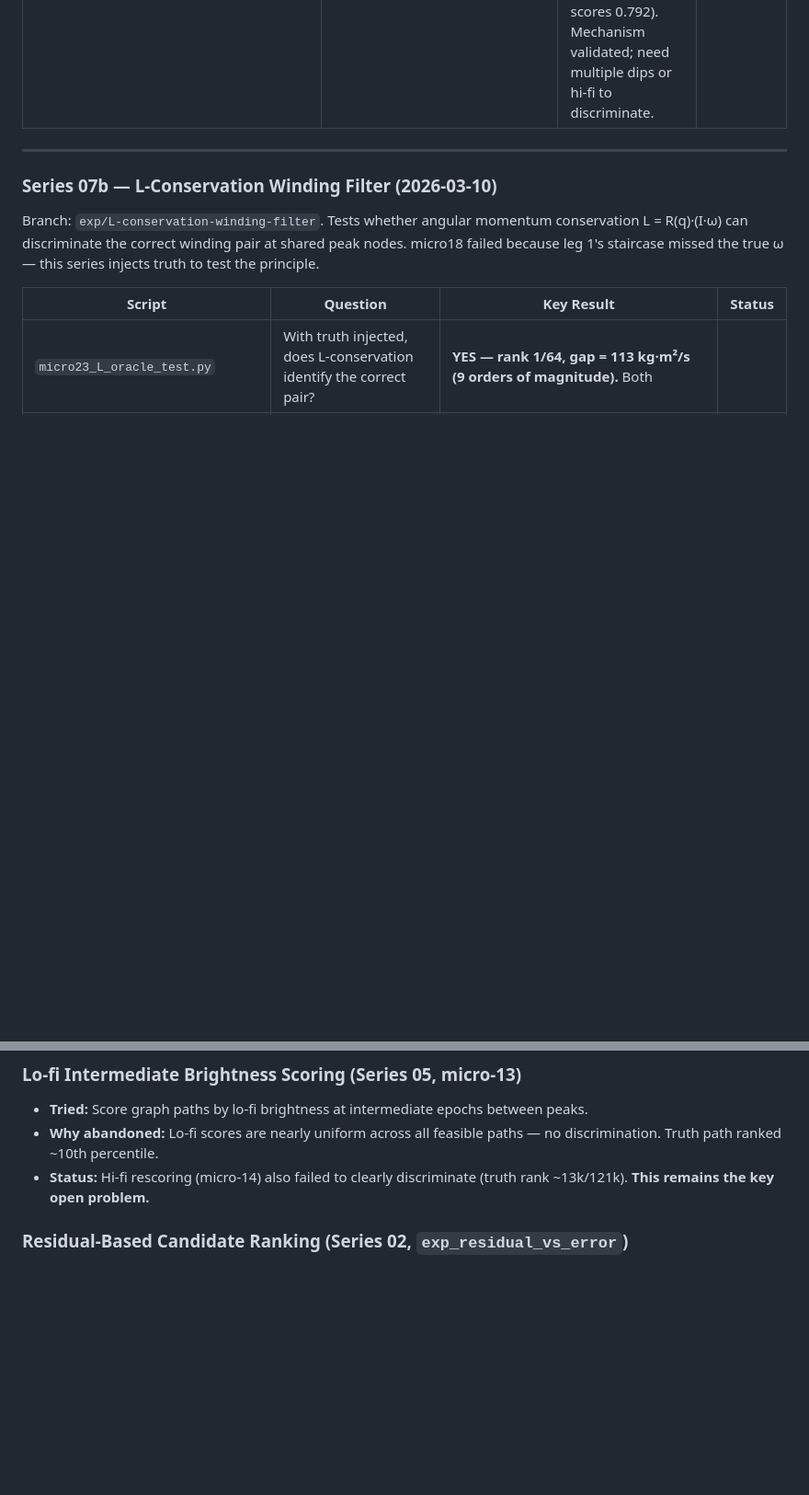
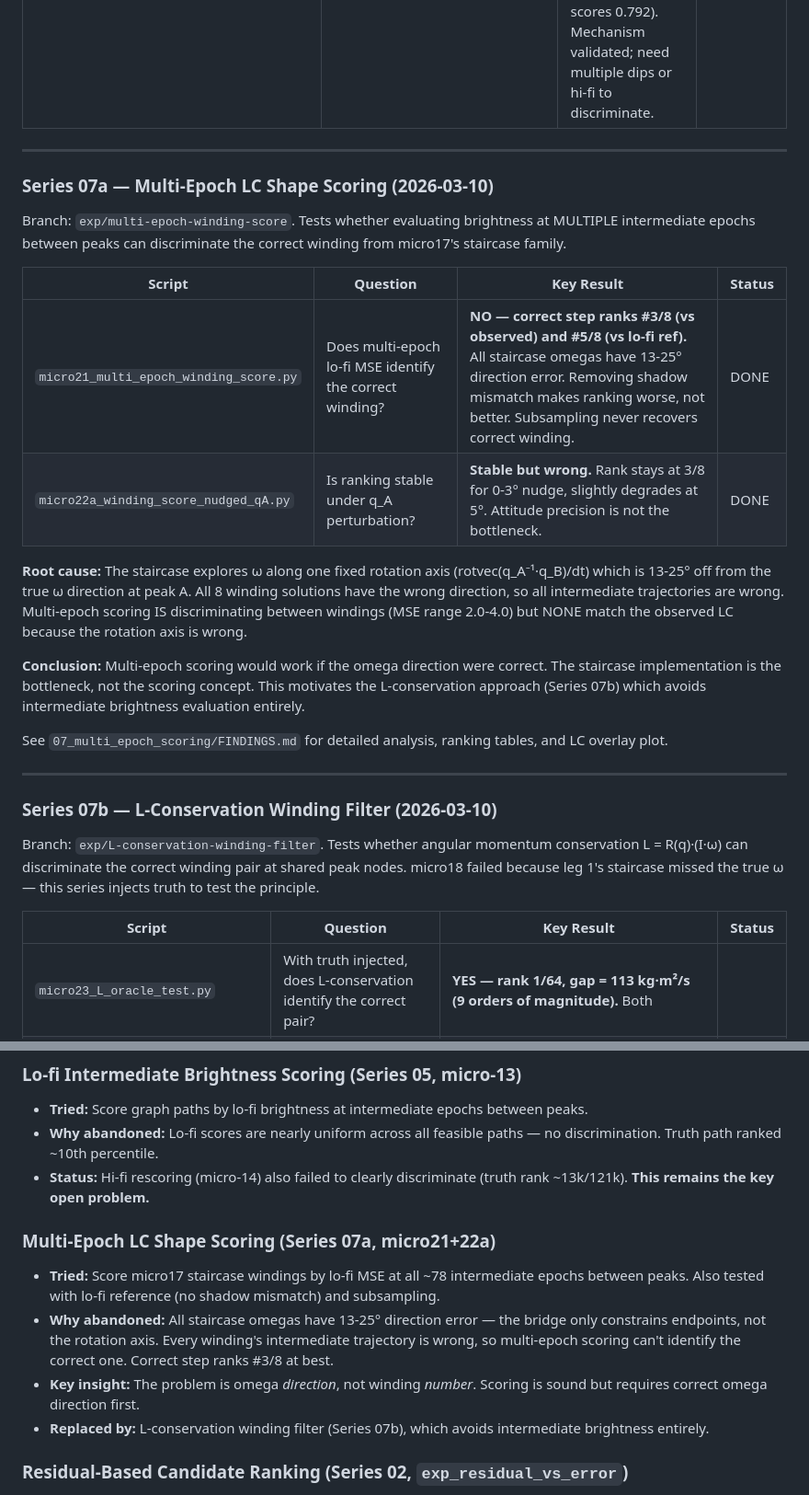
Before and after one commit to girishlikesbutter/lcas_v1.0, a Markdown page: notebooks/inversion/EXPERIMENTS.md, 2 parts joined by grey strips. Shown at 92% size. Rendered like a GitHub page; blank space fills up the shorter version.

Commit message:
docs: FINDINGS.md and EXPERIMENTS.md for Series 07a
Comprehensive findings doc with ranking tables, root cause analysis,
and clear conclusion: multi-epoch scoring is conditionally valid but
requires correct omega direction — the staircase is the bottleneck.

```diff
--- a/notebooks/inversion/EXPERIMENTS.md
+++ b/notebooks/inversion/EXPERIMENTS.md
@@ -302,6 +302,23 @@ Roberto's Feb 27 direction: address the scoring discrimination failure by changi
 
 ---
 
+### Series 07a — Multi-Epoch LC Shape Scoring (2026-03-10)
+
+Branch: `exp/multi-epoch-winding-score`. Tests whether evaluating brightness at MULTIPLE intermediate epochs between peaks can discriminate the correct winding from micro17's staircase family.
+
+| Script | Question | Key Result | Status |
+|--------|----------|------------|--------|
+| `micro21_multi_epoch_winding_score.py` | Does multi-epoch lo-fi MSE identify the correct winding? | **NO — correct step ranks #3/8 (vs observed) and #5/8 (vs lo-fi ref).** All staircase omegas have 13-25° direction error. Removing shadow mismatch makes ranking worse, not better. Subsampling never recovers correct winding. | DONE |
+| `micro22a_winding_score_nudged_qA.py` | Is ranking stable under q_A perturbation? | **Stable but wrong.** Rank stays at 3/8 for 0-3° nudge, slightly degrades at 5°. Attitude precision is not the bottleneck. | DONE |
+
+**Root cause:** The staircase explores ω along one fixed rotation axis (rotvec(q_A⁻¹·q_B)/dt) which is 13-25° off from the true ω direction at peak A. All 8 winding solutions have the wrong direction, so all intermediate trajectories are wrong. Multi-epoch scoring IS discriminating between windings (MSE range 2.0-4.0) but NONE match the observed LC because the rotation axis is wrong.
+
+**Conclusion:** Multi-epoch scoring would work if the omega direction were correct. The staircase implementation is the bottleneck, not the scoring concept. This motivates the L-conservation approach (Series 07b) which avoids intermediate brightness evaluation entirely.
+
+See `07_multi_epoch_scoring/FINDINGS.md` for detailed analysis, ranking tables, and LC overlay plot.
+
+---
+
 ### Series 07b — L-Conservation Winding Filter (2026-03-10)
 
 Branch: `exp/L-conservation-winding-filter`. Tests whether angular momentum conservation L = R(q)·(I·ω) can discriminate the correct winding pair at shared peak nodes. micro18 failed because leg 1's staircase missed the true ω — this series injects truth to test the principle.
@@ -346,6 +363,12 @@ See `07_L_conservation/FINDINGS.md` for detailed analysis and plots.
 - **Tried:** Score graph paths by lo-fi brightness at intermediate epochs between peaks.
 - **Why abandoned:** Lo-fi scores are nearly uniform across all feasible paths — no discrimination. Truth path ranked ~10th percentile.
 - **Status:** Hi-fi rescoring (micro-14) also failed to clearly discriminate (truth rank ~13k/121k). **This remains the key open problem.**
+
+### Multi-Epoch LC Shape Scoring (Series 07a, micro21+22a)
+- **Tried:** Score micro17 staircase windings by lo-fi MSE at all ~78 intermediate epochs between peaks. Also tested with lo-fi reference (no shadow mismatch) and subsampling.
+- **Why abandoned:** All staircase omegas have 13-25° direction error — the bridge only constrains endpoints, not the rotation axis. Every winding's intermediate trajectory is wrong, so multi-epoch scoring can't identify the correct one. Correct step ranks #3/8 at best.
+- **Key insight:** The problem is omega *direction*, not winding *number*. Scoring is sound but requires correct omega direction first.
+- **Replaced by:** L-conservation winding filter (Series 07b), which avoids intermediate brightness entirely.
 
 ### Residual-Based Candidate Ranking (Series 02, `exp_residual_vs_error`)
 - **Tried:** Rank candidates by full-LC residual, hope truth is near the top.
```
Also changed, not shown: 1 other file.
